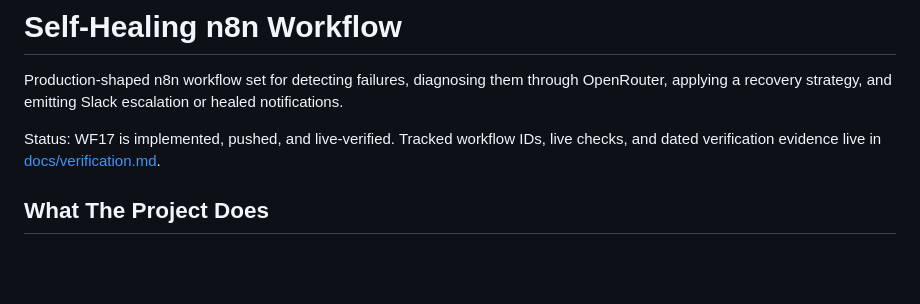
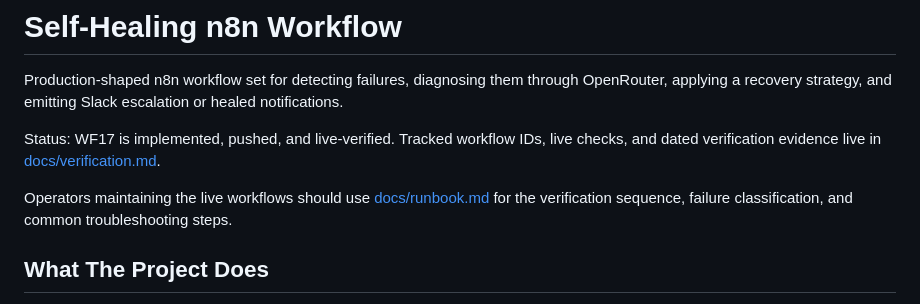
Before and after one commit to mj-deving/n8n-self-healing, a Markdown page: README.md, the part around the change. GitHub-like rendering; blank space fills up the shorter version.

Commit message:
docs: add operator runbook

```diff
--- a/README.md
+++ b/README.md
@@ -3,6 +3,8 @@
 Production-shaped n8n workflow set for detecting failures, diagnosing them through OpenRouter, applying a recovery strategy, and emitting Slack escalation or healed notifications.
 
 Status: WF17 is implemented, pushed, and live-verified. Tracked workflow IDs, live checks, and dated verification evidence live in [docs/verification.md](docs/verification.md).
+
+Operators maintaining the live workflows should use [docs/runbook.md](docs/runbook.md) for the verification sequence, failure classification, and common troubleshooting steps.
 
 ## What The Project Does
 
```
Also changed, not shown: docs/runbook.md (added, +193 -0 lines).
